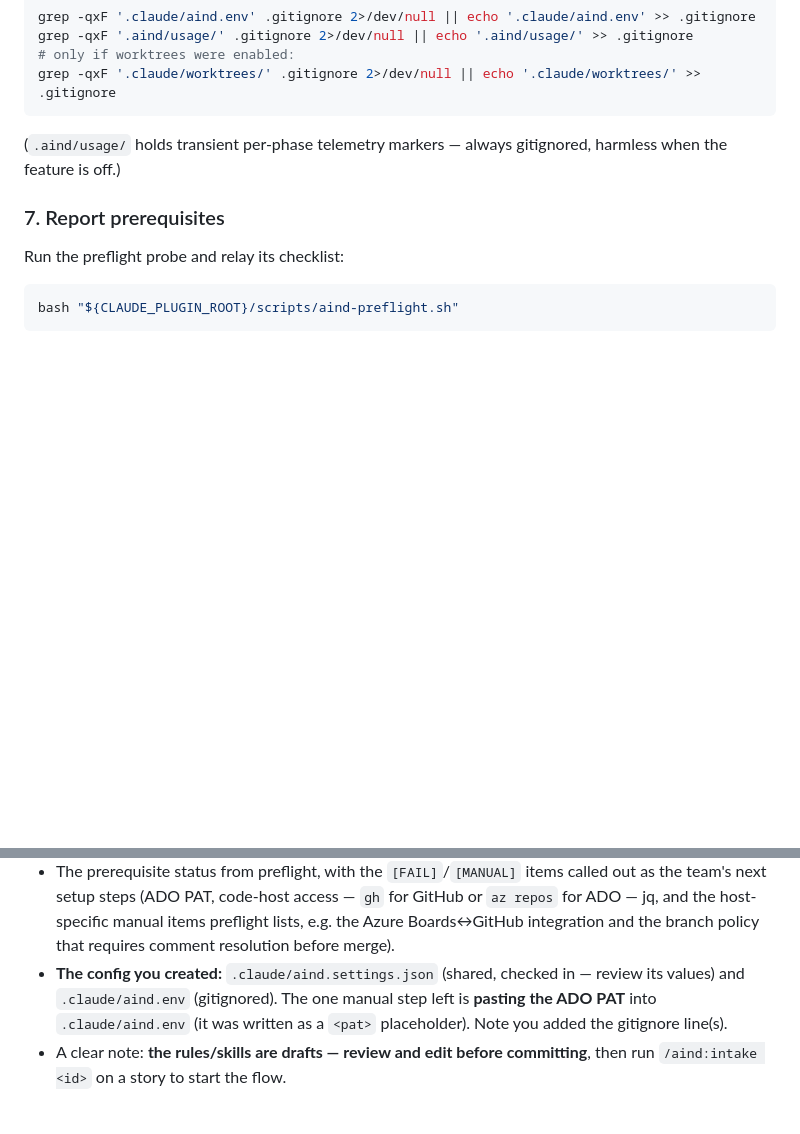
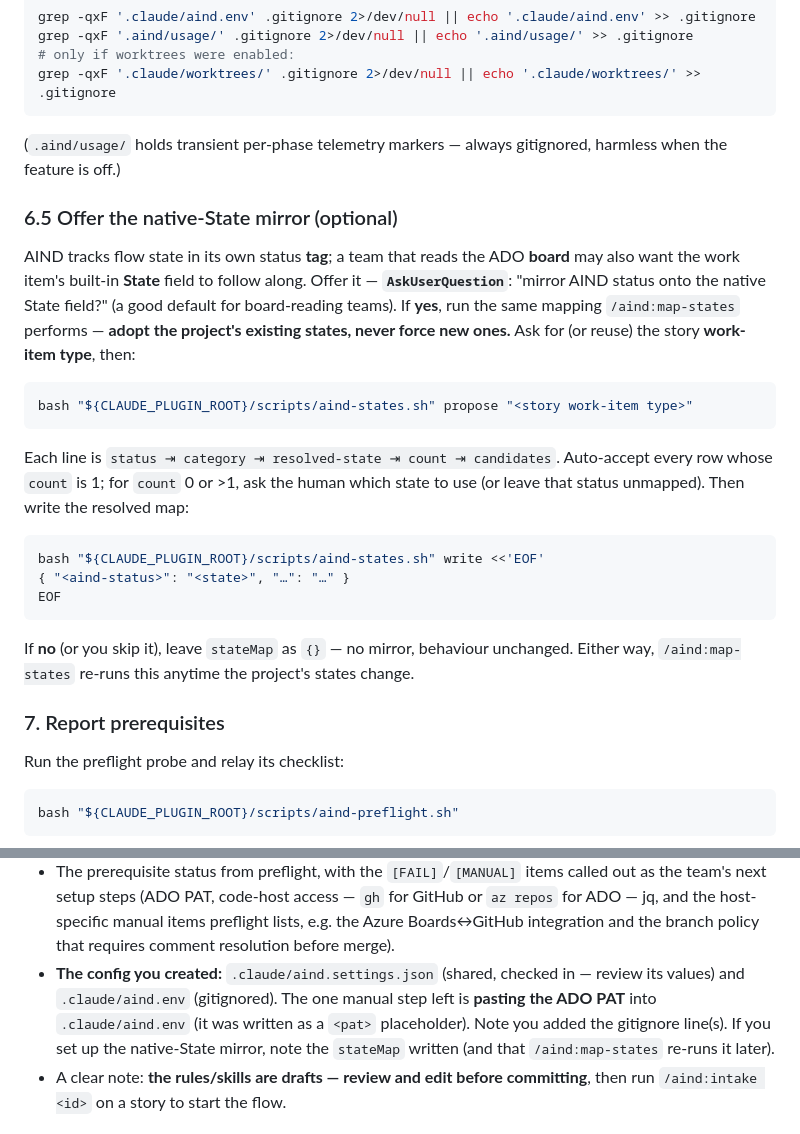
Before and after one commit to dlw-digitalworkplace/ai-native-dev, a Markdown page: commands/onboard.md, 2 parts joined by grey strips. Drawn GitHub-style; blank space fills up the shorter version.

Commit message:
feat(state-mirror): offer /aind:map-states during onboard (+ kickstart pointer)
Completes PR-02 task 3. onboard.md gains step 6.5: after writing config, offer the native-State
mirror and, on yes, run the same adopt-existing-states mapping /aind:map-states performs
(propose -> auto-accept unambiguous -> ask on 0/>1 -> write), plus a summary note. kickstart.md
notes /aind:map-states as an optional post-setup step (a greenfield board may not exist yet, so it
doesn't run discovery inline). No decision-ID refs in the shipped commands.

Co-Authored-By: Claude Opus 4.8 (1M context) <noreply@anthropic.com>

````diff
--- a/commands/onboard.md
+++ b/commands/onboard.md
@@ -132,6 +132,26 @@ grep -qxF '.claude/worktrees/' .gitignore 2>/dev/null || echo '.claude/worktrees
 (`.aind/usage/` holds transient per-phase telemetry markers — always gitignored, harmless when the
 feature is off.)
 
+### 6.5 Offer the native-State mirror (optional)
+AIND tracks flow state in its own status **tag**; a team that reads the ADO **board** may also want
+the work item's built-in **State** field to follow along. Offer it — **`AskUserQuestion`**: "mirror
+AIND status onto the native State field?" (a good default for board-reading teams). If **yes**, run
+the same mapping `/aind:map-states` performs — **adopt the project's existing states, never force new
+ones.** Ask for (or reuse) the story **work-item type**, then:
+```bash
+bash "${CLAUDE_PLUGIN_ROOT}/scripts/aind-states.sh" propose "<story work-item type>"
+```
+Each line is `status ⇥ category ⇥ resolved-state ⇥ count ⇥ candidates`. Auto-accept every row whose
+`count` is 1; for `count` 0 or >1, ask the human which state to use (or leave that status unmapped).
+Then write the resolved map:
+```bash
+bash "${CLAUDE_PLUGIN_ROOT}/scripts/aind-states.sh" write <<'EOF'
+{ "<aind-status>": "<state>", "…": "…" }
+EOF
+```
+If **no** (or you skip it), leave `stateMap` as `{}` — no mirror, behaviour unchanged. Either way,
+`/aind:map-states` re-runs this anytime the project's states change.
+
 ### 7. Report prerequisites
 Run the preflight probe and relay its checklist:
 ```bash
@@ -150,6 +170,8 @@ bash "${CLAUDE_PLUGIN_ROOT}/scripts/aind-preflight.sh"
 - **The config you created:** `.claude/aind.settings.json` (shared, checked in — review its values)
   and `.claude/aind.env` (gitignored). The one manual step left is **pasting the ADO PAT** into
   `.claude/aind.env` (it was written as a `<pat>` placeholder). Note you added the gitignore line(s).
+  If you set up the native-State mirror, note the `stateMap` written (and that `/aind:map-states`
+  re-runs it later).
 - A clear note: **the rules/skills are drafts — review and edit before committing**, then run
   `/aind:intake <id>` on a story to start the flow.
 
````
Also changed, not shown: commands/kickstart.md (+4 -0 lines).
